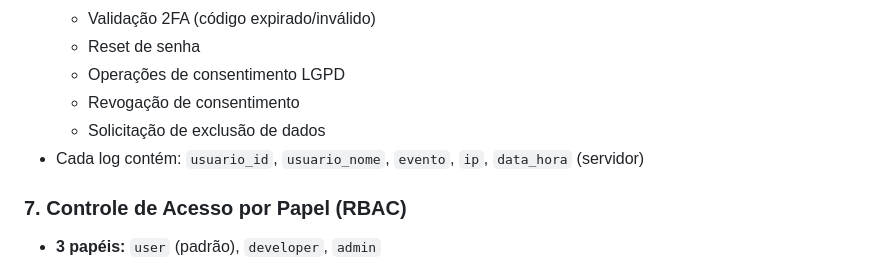
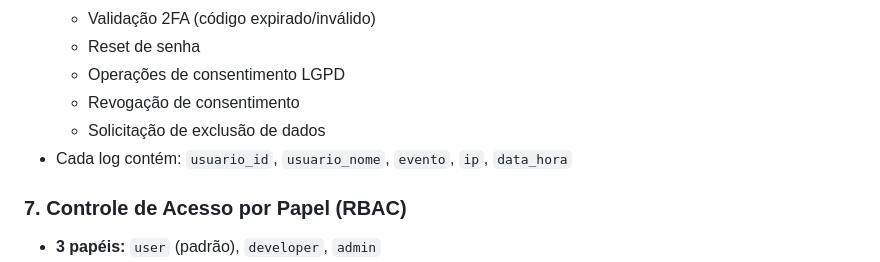
Before and after one commit to HenriqueCastro18/Smarko, a Markdown page: README.md, the part around the change. Rendered like a GitHub page.

Commit message:
Fix: Atualização de README

```diff
--- a/README.md
+++ b/README.md
@@ -127,7 +127,7 @@ O projeto utiliza tecnologias de ponta para garantir performance, integridade e
   - Operações de consentimento LGPD
   - Revogação de consentimento
   - Solicitação de exclusão de dados
-* Cada log contém: `usuario_id`, `usuario_nome`, `evento`, `ip`, `data_hora` (servidor)
+* Cada log contém: `usuario_id`, `usuario_nome`, `evento`, `ip`, `data_hora`
 
 ### 7. Controle de Acesso por Papel (RBAC)
 * **3 papéis:** `user` (padrão), `developer`, `admin`
```
